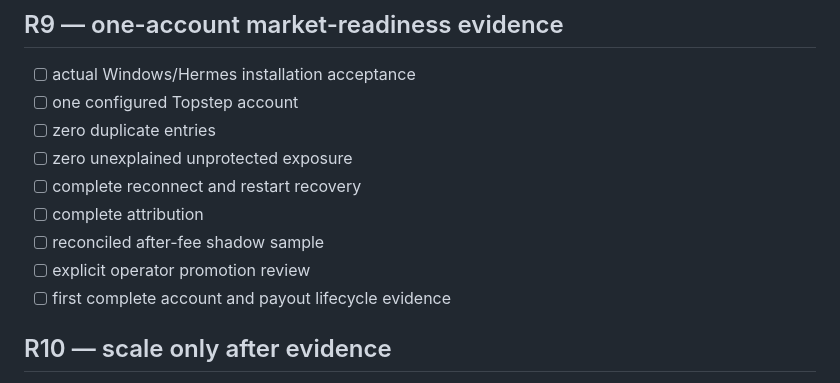
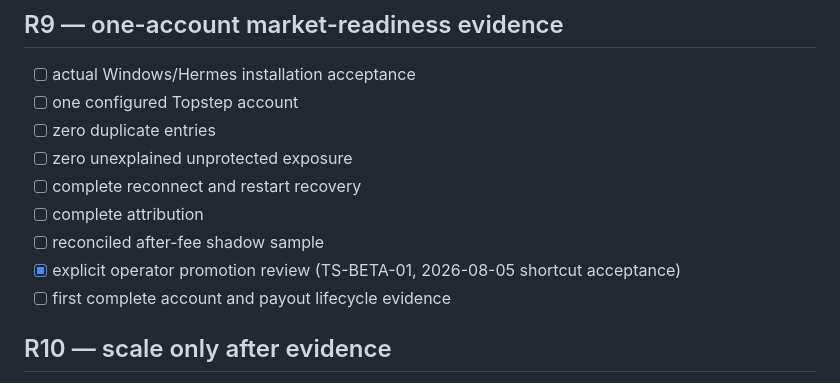
Before and after one commit to GlitchTrader/glitch-topstep, a Markdown page: docs/ROADMAP.md, the part around the change. Rendered like a GitHub page.

Commit message:
docs: mark operator promotion review complete in ROADMAP
Co-authored-by: Cursor <cursoragent@cursor.com>

```diff
--- a/docs/ROADMAP.md
+++ b/docs/ROADMAP.md
@@ -195,7 +195,7 @@ Progress is evidence-gated, not calendar-gated. Tests prove software contracts;
 - [ ] complete reconnect and restart recovery
 - [ ] complete attribution
 - [ ] reconciled after-fee shadow sample
-- [ ] explicit operator promotion review
+- [x] explicit operator promotion review (TS-BETA-01, 2026-08-05 shortcut acceptance)
 - [ ] first complete account and payout lifecycle evidence
 
 ## R10 — scale only after evidence
```
